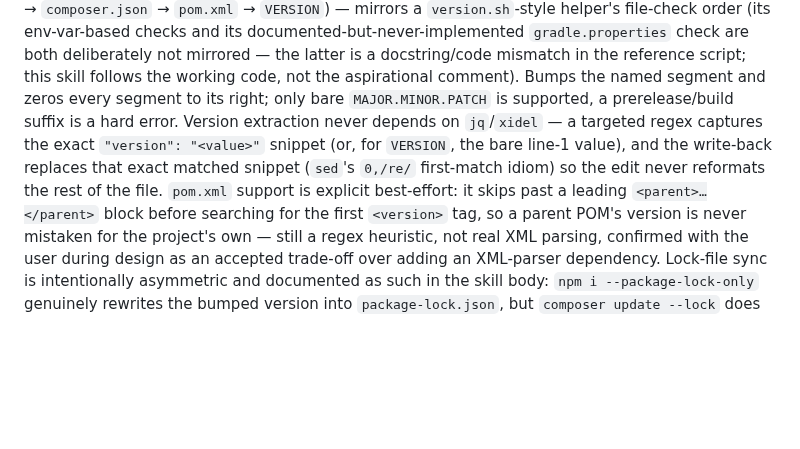
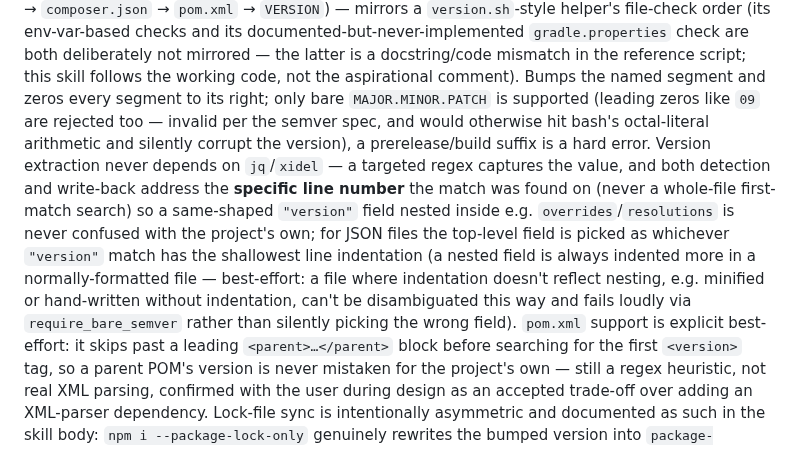
Before and after one commit to kwitsch/claude-plugins, a Markdown page: plugins/coding-toolbox/CLAUDE.md, the part around the change. Rendered like a GitHub page; blank space fills up the shorter version.

Commit message:
fix(coding-toolbox): fix silent version-corruption bugs in bump-version
Two confirmed silent-corruption bugs from code review, both exit 0 while
writing wrong data: (1) detect_json matched the first "version" key
anywhere in the file, so a package.json with an overrides/resolutions
block before the real version field bumped the wrong one; (2) a version
segment with a leading zero (e.g. 09) hit bash's octal-literal arithmetic,
corrupting or erasing the version with no error. Fixed by addressing
detection and write-back to the same specific line (shallowest-indented
"version" match wins, mirroring how pom.xml already avoids its <parent>
block) and by rejecting leading zeros outright (also spec-correct semver).
Also fixes the invocation placeholder (<major|minor|patch> was made of
shell redirection metacharacters; swapped for a plain PART token) and moves
the sync-log mktemp/trap so it only runs on the npm/composer paths that use
it. Reconciled CLAUDE.md's design notes, which still described the old
whole-file sed 0,/re/ write-back.

```diff
--- a/plugins/coding-toolbox/CLAUDE.md
+++ b/plugins/coding-toolbox/CLAUDE.md
@@ -201,12 +201,21 @@ documented-but-never-implemented `gradle.properties` check are both
 deliberately not mirrored — the latter is a docstring/code mismatch in the
 reference script; this skill follows the working code, not the
 aspirational comment). Bumps the named segment and zeros every segment to
-its right; only bare `MAJOR.MINOR.PATCH` is supported, a prerelease/build
-suffix is a hard error. Version extraction never depends on `jq`/`xidel` —
-a targeted regex captures the exact `"version": "<value>"` snippet (or, for
-`VERSION`, the bare line-1 value), and the write-back replaces that exact
-matched snippet (`sed`'s `0,/re/` first-match idiom) so the edit never
-reformats the rest of the file. `pom.xml` support is explicit best-effort:
+its right; only bare `MAJOR.MINOR.PATCH` is supported (leading zeros like
+`09` are rejected too — invalid per the semver spec, and would otherwise hit
+bash's octal-literal arithmetic and silently corrupt the version), a
+prerelease/build suffix is a hard error. Version extraction never depends on
+`jq`/`xidel` — a targeted regex captures the value, and both detection and
+write-back address the **specific line number** the match was found on
+(never a whole-file first-match search) so a same-shaped `"version"` field
+nested inside e.g. `overrides`/`resolutions` is never confused with the
+project's own; for JSON files the top-level field is picked as whichever
+`"version"` match has the shallowest line indentation (a nested field is
+always indented more in a normally-formatted file — best-effort: a file
+where indentation doesn't reflect nesting, e.g. minified or hand-written
+without indentation, can't be disambiguated this way and fails loudly via
+`require_bare_semver` rather than silently picking the wrong field). `pom.xml`
+support is explicit best-effort:
 it skips past a leading `<parent>…</parent>` block before searching for the
 first `<version>` tag, so a parent POM's version is never mistaken for the
 project's own — still a regex heuristic, not real XML parsing, confirmed
```
Also changed, not shown: 1 other file.
